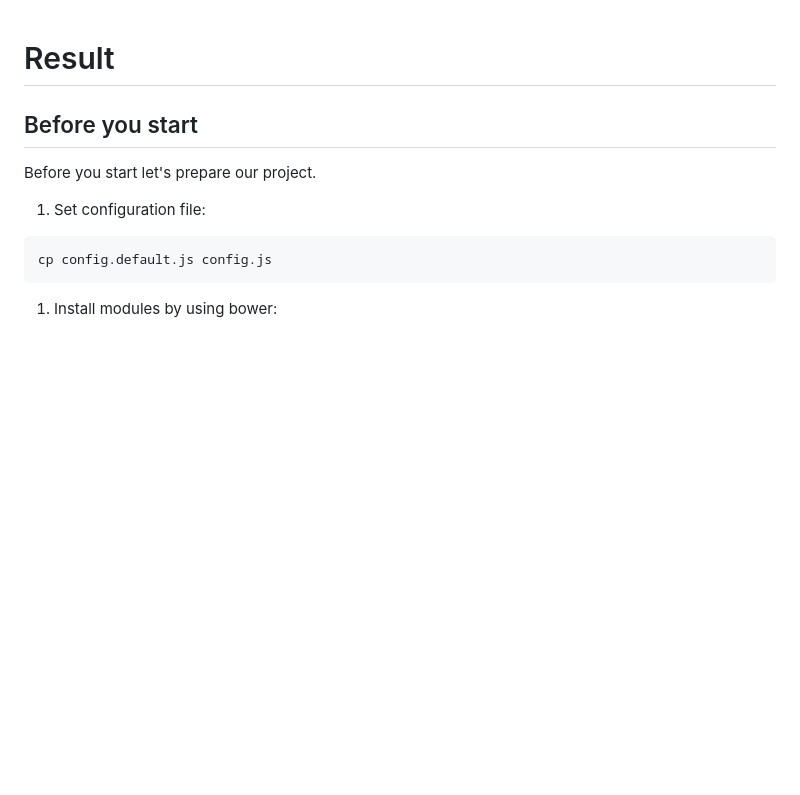
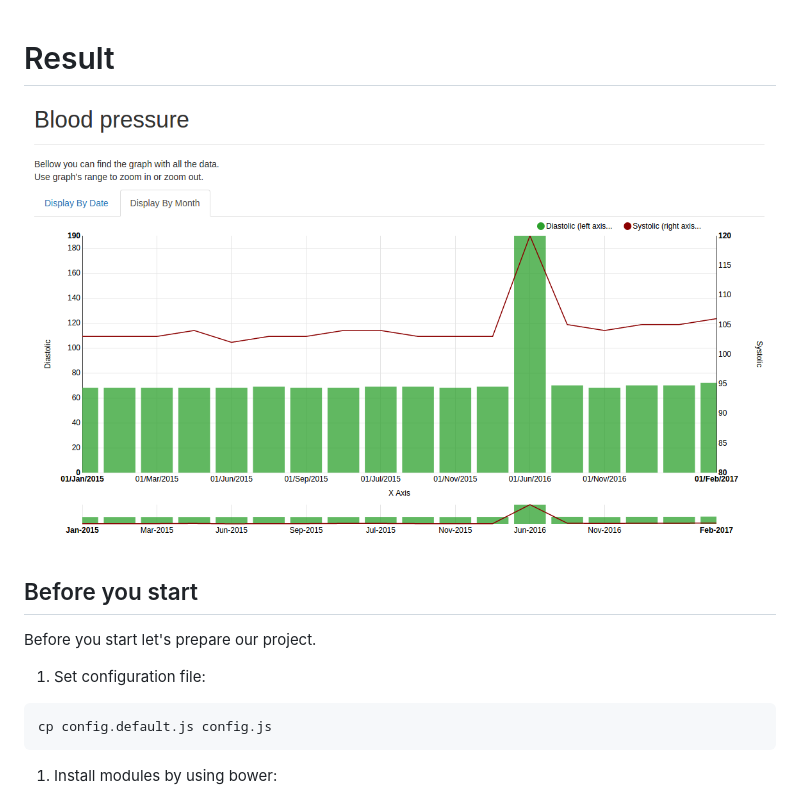
Before and after one commit to Axel186/medrecord-results, a Markdown page: README.md, the part around the change. Rendered like a GitHub page; pictures changed too: demo.png (added); blank space fills up the shorter version.

Commit message:
add image

```diff
--- a/README.md
+++ b/README.md
@@ -1,4 +1,6 @@
 # Result
+
+![alt text](demo.png "demo")
 
 ## Before you start
 Before you start let's prepare our project.
```
